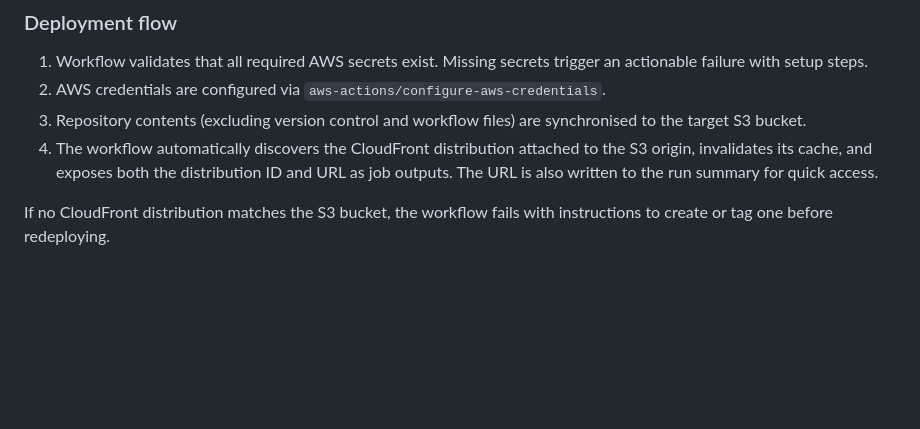
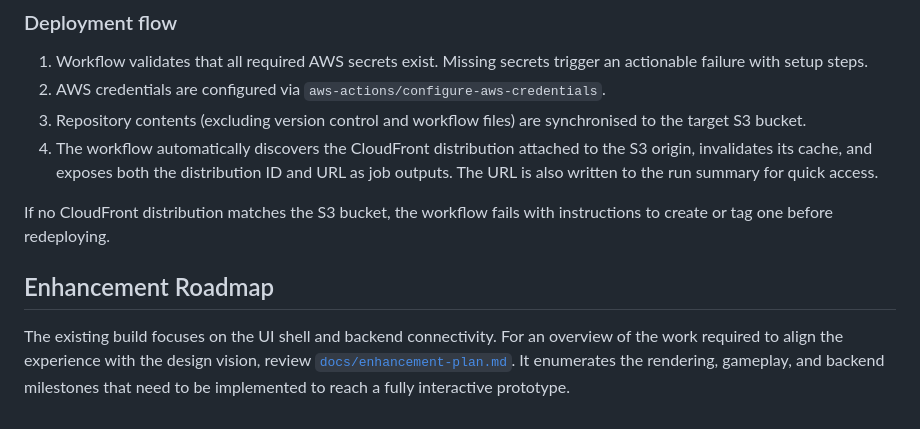
Before and after one commit to p2k3m/InfiniteRails, a Markdown page: README.md, the part around the change. GitHub-like rendering; blank space fills up the shorter version.

Commit message:
docs: outline roadmap for interactive build

```diff
--- a/README.md
+++ b/README.md
@@ -203,3 +203,11 @@ This repository ships with a GitHub Actions workflow that deploys the static sit
 4. The workflow automatically discovers the CloudFront distribution attached to the S3 origin, invalidates its cache, and exposes both the distribution ID and URL as job outputs. The URL is also written to the run summary for quick access.
 
 If no CloudFront distribution matches the S3 bucket, the workflow fails with instructions to create or tag one before redeploying.
+
+## Enhancement Roadmap
+
+The existing build focuses on the UI shell and backend connectivity. For an
+overview of the work required to align the experience with the design vision,
+review [`docs/enhancement-plan.md`](docs/enhancement-plan.md). It enumerates the
+rendering, gameplay, and backend milestones that need to be implemented to reach
+a fully interactive prototype.
```
Also changed, not shown: docs/enhancement-plan.md (added, +93 -0 lines), docs/validation-matrix.md (+12 -0 lines).
